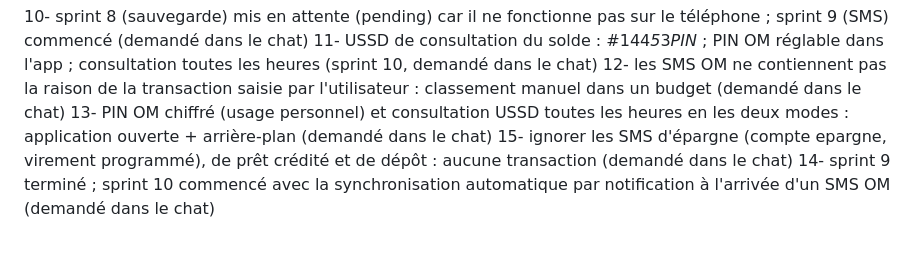
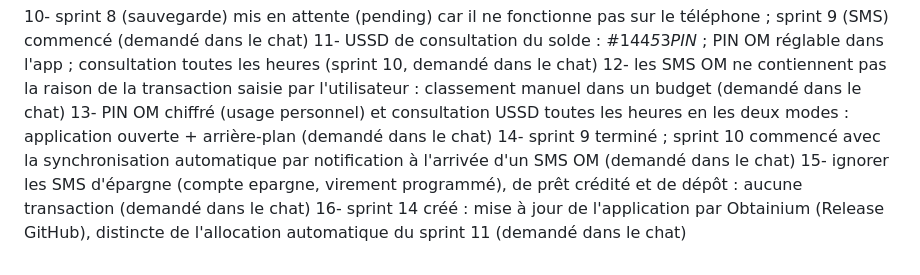
Before and after one commit to minonjanandraina/personalBudget, a Markdown page: CLAUDE.md, the part around the change. Rendered like a GitHub page.

```diff
--- a/CLAUDE.md
+++ b/CLAUDE.md
@@ -239,5 +239,6 @@ note de travail:
 11- USSD de consultation du solde : #144*5*3*PIN* ; PIN OM réglable dans l'app ; consultation toutes les heures (sprint 10, demandé dans le chat)
 12- les SMS OM ne contiennent pas la raison de la transaction saisie par l'utilisateur : classement manuel dans un budget (demandé dans le chat)
 13- PIN OM chiffré (usage personnel) et consultation USSD toutes les heures en les deux modes : application ouverte + arrière-plan (demandé dans le chat)
+14- sprint 9 terminé ; sprint 10 commencé avec la synchronisation automatique par notification à l'arrivée d'un SMS OM (demandé dans le chat)
 15- ignorer les SMS d'épargne (compte epargne, virement programmé), de prêt crédité et de dépôt : aucune transaction (demandé dans le chat)
-14- sprint 9 terminé ; sprint 10 commencé avec la synchronisation automatique par notification à l'arrivée d'un SMS OM (demandé dans le chat)
+16- sprint 14 créé : mise à jour de l'application par Obtainium (Release GitHub), distincte de l'allocation automatique du sprint 11 (demandé dans le chat)
```
Also changed, not shown: SPRINTS.md (+10 -1 lines).
